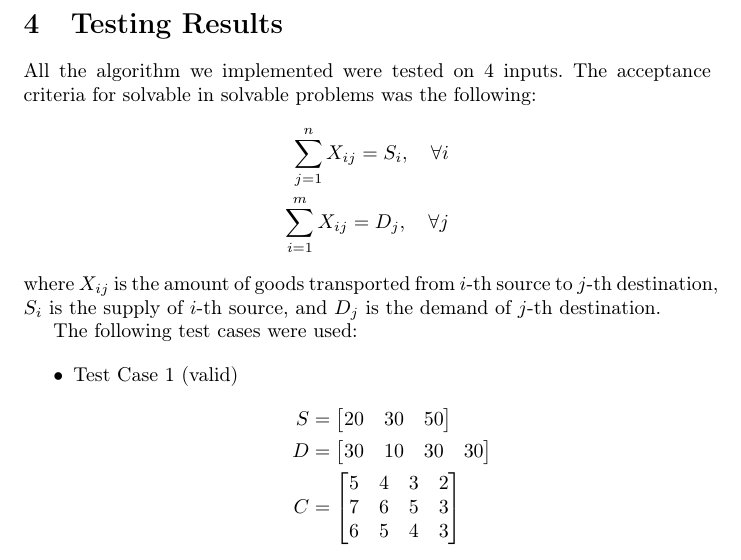
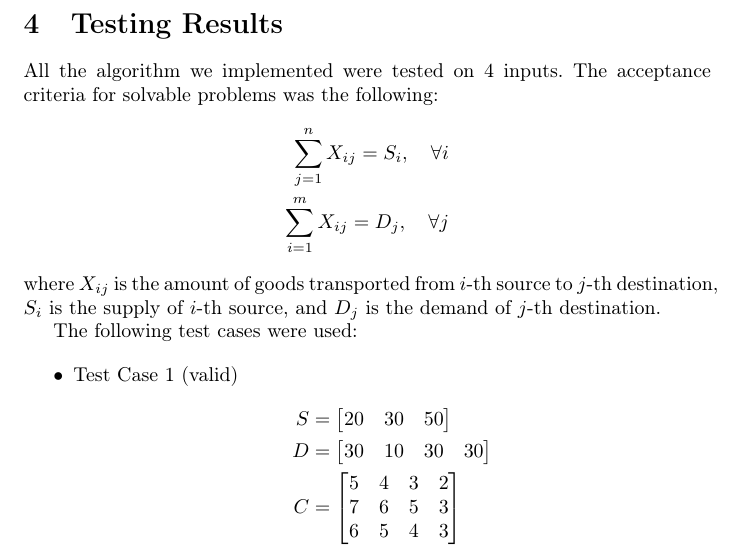
Before and after one commit to V1adych/transportation, a LaTeX document (report/main.tex): part of page 2 of 5, cut so that both start at the same text. Compiled offline with pdfLaTeX.

Commit message:
tiny fixes

```diff
--- a/report/main.tex
+++ b/report/main.tex
@@ -79,7 +79,7 @@ Python
 
 \section{Testing Results}
 All the algorithm we implemented were tested on 4 inputs. The acceptance
-criteria for solvable in solvable problems was the following:
+criteria for solvable problems was the following:
 \begin{align*}
     \sum_{j=1}^{n} X_{ij} = S_i, \quad \forall i \\
     \sum_{i=1}^{m} X_{ij} = D_j, \quad \forall j
```
